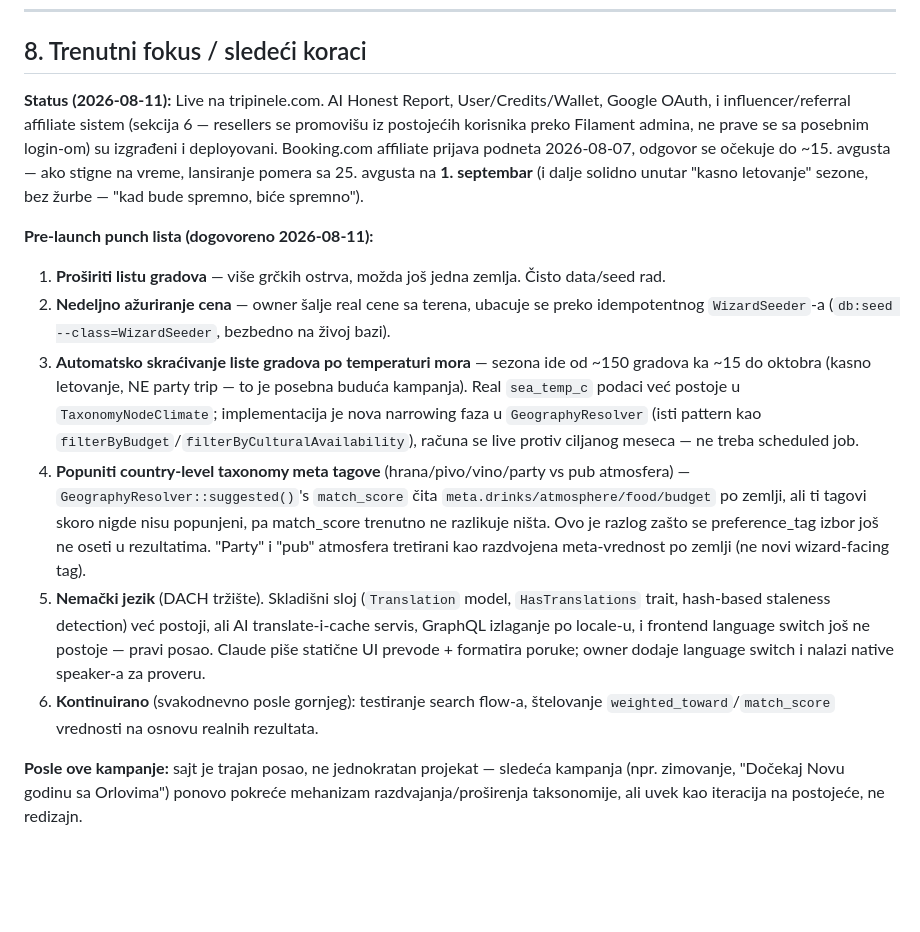
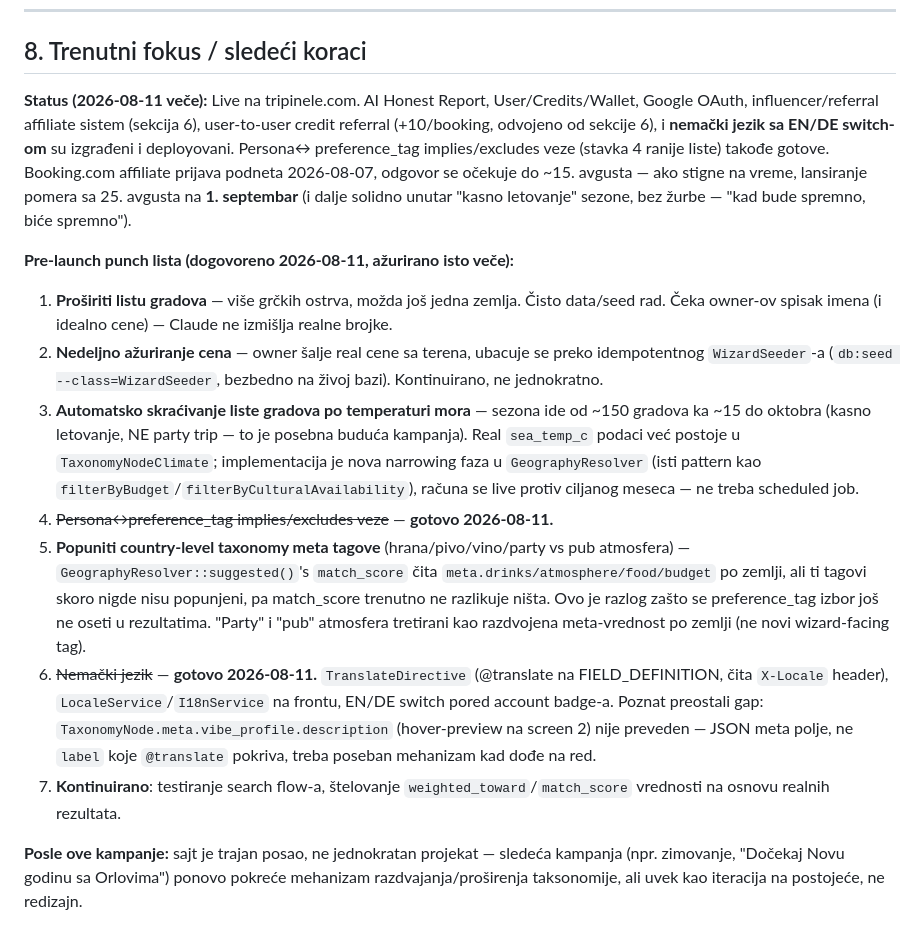
Before and after one commit to milantestagena/BSS, a Markdown page: CLAUDE.md, the part around the change. GitHub-like rendering; blank space fills up the shorter version.

Commit message:
Update pre-launch punch list — German i18n and persona relations done

```diff
--- a/CLAUDE.md
+++ b/CLAUDE.md
@@ -101,34 +101,39 @@ Ovo je **konceptualno i arhitekturno odvojeno** od user-to-user referral sistema
 
 ## 8. Trenutni fokus / sledeći koraci
 
-**Status (2026-08-11):** Live na tripinele.com. AI Honest Report, User/Credits/Wallet, Google OAuth,
-i influencer/referral affiliate sistem (sekcija 6 — resellers se promovišu iz postojećih korisnika
-preko Filament admina, ne prave se sa posebnim login-om) su izgrađeni i deployovani. Booking.com
-affiliate prijava podneta 2026-08-07, odgovor se očekuje do ~15. avgusta — ako stigne na vreme,
-lansiranje pomera sa 25. avgusta na **1. septembar** (i dalje solidno unutar "kasno letovanje"
-sezone, bez žurbe — "kad bude spremno, biće spremno").
+**Status (2026-08-11 veče):** Live na tripinele.com. AI Honest Report, User/Credits/Wallet, Google
+OAuth, influencer/referral affiliate sistem (sekcija 6), user-to-user credit referral (+10/booking,
+odvojeno od sekcije 6), i **nemački jezik sa EN/DE switch-om** su izgrađeni i deployovani. Persona↔
+preference_tag implies/excludes veze (stavka 4 ranije liste) takođe gotove. Booking.com affiliate
+prijava podneta 2026-08-07, odgovor se očekuje do ~15. avgusta — ako stigne na vreme, lansiranje
+pomera sa 25. avgusta na **1. septembar** (i dalje solidno unutar "kasno letovanje" sezone, bez
+žurbe — "kad bude spremno, biće spremno").
 
-**Pre-launch punch lista (dogovoreno 2026-08-11):**
+**Pre-launch punch lista (dogovoreno 2026-08-11, ažurirano isto veče):**
 
 1. **Proširiti listu gradova** — više grčkih ostrva, možda još jedna zemlja. Čisto data/seed rad.
+   Čeka owner-ov spisak imena (i idealno cene) — Claude ne izmišlja realne brojke.
 2. **Nedeljno ažuriranje cena** — owner šalje real cene sa terena, ubacuje se preko idempotentnog
-   `WizardSeeder`-a (`db:seed --class=WizardSeeder`, bezbedno na živoj bazi).
+   `WizardSeeder`-a (`db:seed --class=WizardSeeder`, bezbedno na živoj bazi). Kontinuirano, ne
+   jednokratno.
 3. **Automatsko skraćivanje liste gradova po temperaturi mora** — sezona ide od ~150 gradova ka
    ~15 do oktobra (kasno letovanje, NE party trip — to je posebna buduća kampanja). Real
    `sea_temp_c` podaci već postoje u `TaxonomyNodeClimate`; implementacija je nova narrowing faza
    u `GeographyResolver` (isti pattern kao `filterByBudget`/`filterByCulturalAvailability`),
    računa se live protiv ciljanog meseca — ne treba scheduled job.
-4. **Popuniti country-level taxonomy meta tagove** (hrana/pivo/vino/party vs pub atmosfera) —
+4. ~~Persona↔preference_tag implies/excludes veze~~ — **gotovo 2026-08-11.**
+5. **Popuniti country-level taxonomy meta tagove** (hrana/pivo/vino/party vs pub atmosfera) —
    `GeographyResolver::suggested()`'s `match_score` čita `meta.drinks/atmosphere/food/budget` po
    zemlji, ali ti tagovi skoro nigde nisu popunjeni, pa match_score trenutno ne razlikuje ništa.
    Ovo je razlog zašto se preference_tag izbor još ne oseti u rezultatima. "Party" i "pub"
    atmosfera tretirani kao razdvojena meta-vrednost po zemlji (ne novi wizard-facing tag).
-5. **Nemački jezik** (DACH tržište). Skladišni sloj (`Translation` model, `HasTranslations` trait,
-   hash-based staleness detection) već postoji, ali AI translate-i-cache servis, GraphQL izlaganje
-   po locale-u, i frontend language switch još ne postoje — pravi posao. Claude piše statične UI
-   prevode + formatira poruke; owner dodaje language switch i nalazi native speaker-a za proveru.
-6. **Kontinuirano** (svakodnevno posle gornjeg): testiranje search flow-a, štelovanje
-   `weighted_toward`/`match_score` vrednosti na osnovu realnih rezultata.
+6. ~~Nemački jezik~~ — **gotovo 2026-08-11.** `TranslateDirective` (@translate na FIELD_DEFINITION,
+   čita `X-Locale` header), `LocaleService`/`I18nService` na frontu, EN/DE switch pored account
+   badge-a. Poznat preostali gap: `TaxonomyNode.meta.vibe_profile.description` (hover-preview na
+   screen 2) nije preveden — JSON meta polje, ne `label` koje `@translate` pokriva, treba poseban
+   mehanizam kad dođe na red.
+7. **Kontinuirano**: testiranje search flow-a, štelovanje `weighted_toward`/`match_score`
+   vrednosti na osnovu realnih rezultata.
 
 **Posle ove kampanje:** sajt je trajan posao, ne jednokratan projekat — sledeća kampanja (npr.
 zimovanje, "Dočekaj Novu godinu sa Orlovima") ponovo pokreće mehanizam razdvajanja/proširenja
```
